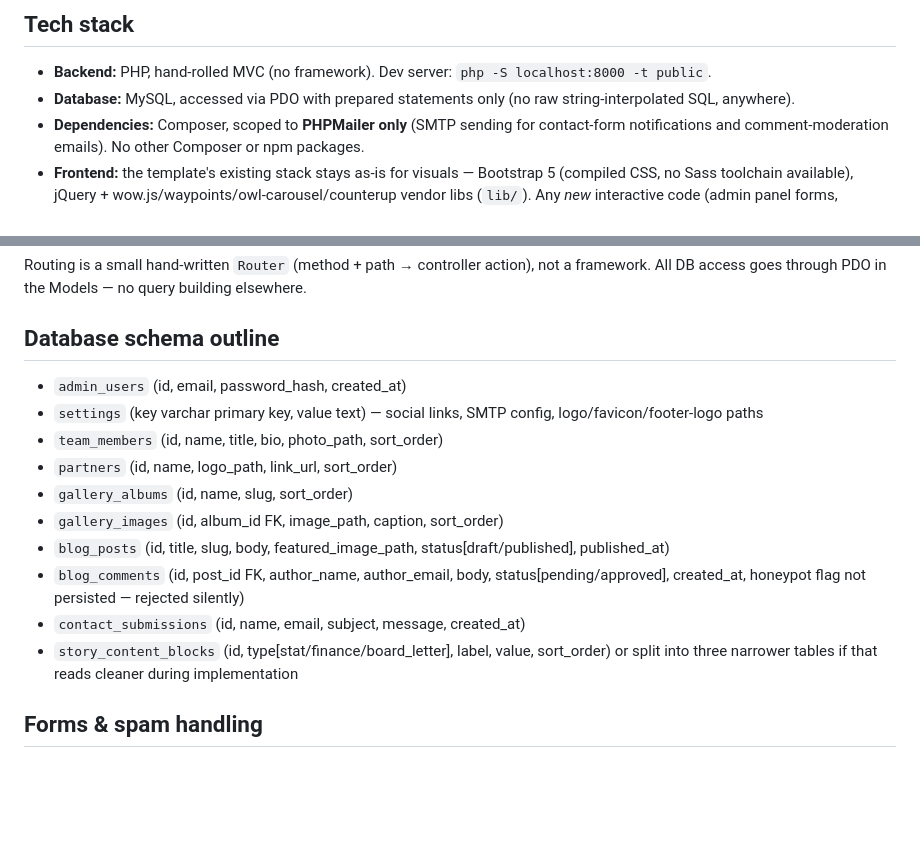
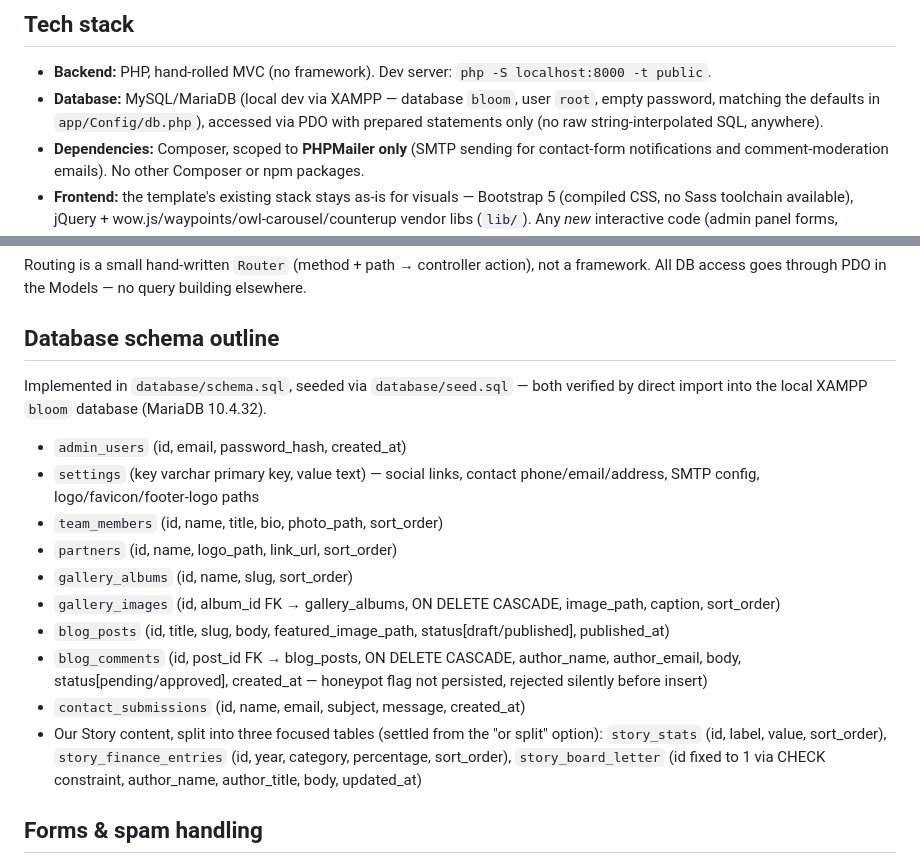
Before and after one commit to barakhubs/Bloom, a Markdown page: CLAUDE.md, 2 parts joined by grey strips. Drawn GitHub-style; blank space fills up the shorter version.

Commit message:
Sync CLAUDE.md with implemented database schema
Reflects the final story-content table split, FK cascade behavior, and the
actual local dev DB (XAMPP MariaDB, bloom/root/empty password) now that
feature/database-schema is verified against it.

```diff
--- a/CLAUDE.md
+++ b/CLAUDE.md
@@ -16,7 +16,7 @@ This project rebuilds it as a **vanilla PHP MVC** backend + **vanilla HTML/CSS/J
 ## Tech stack
 
 - **Backend:** PHP, hand-rolled MVC (no framework). Dev server: `php -S localhost:8000 -t public`.
-- **Database:** MySQL, accessed via PDO with prepared statements only (no raw string-interpolated SQL, anywhere).
+- **Database:** MySQL/MariaDB (local dev via XAMPP — database `bloom`, user `root`, empty password, matching the defaults in `app/Config/db.php`), accessed via PDO with prepared statements only (no raw string-interpolated SQL, anywhere).
 - **Dependencies:** Composer, scoped to **PHPMailer only** (SMTP sending for contact-form notifications and comment-moderation emails). No other Composer or npm packages.
 - **Frontend:** the template's existing stack stays as-is for visuals — Bootstrap 5 (compiled CSS, no Sass toolchain available), jQuery + wow.js/waypoints/owl-carousel/counterup vendor libs (`lib/`). Any *new* interactive code (admin panel forms, honeypot handling, comment forms, image upload previews) is written in plain vanilla JS — no new jQuery usage, no new frontend libraries.
 - **Auth:** session-based admin auth, `password_hash()`/`password_verify()`, CSRF tokens on all state-changing admin forms.
@@ -92,16 +92,18 @@ Routing is a small hand-written `Router` (method + path → controller action),
 
 ## Database schema outline
 
+Implemented in `database/schema.sql`, seeded via `database/seed.sql` — both verified by direct import into the local XAMPP `bloom` database (MariaDB 10.4.32).
+
 - `admin_users` (id, email, password_hash, created_at)
-- `settings` (key varchar primary key, value text) — social links, SMTP config, logo/favicon/footer-logo paths
+- `settings` (key varchar primary key, value text) — social links, contact phone/email/address, SMTP config, logo/favicon/footer-logo paths
 - `team_members` (id, name, title, bio, photo_path, sort_order)
 - `partners` (id, name, logo_path, link_url, sort_order)
 - `gallery_albums` (id, name, slug, sort_order)
-- `gallery_images` (id, album_id FK, image_path, caption, sort_order)
+- `gallery_images` (id, album_id FK → gallery_albums, ON DELETE CASCADE, image_path, caption, sort_order)
 - `blog_posts` (id, title, slug, body, featured_image_path, status[draft/published], published_at)
-- `blog_comments` (id, post_id FK, author_name, author_email, body, status[pending/approved], created_at, honeypot flag not persisted — rejected silently)
+- `blog_comments` (id, post_id FK → blog_posts, ON DELETE CASCADE, author_name, author_email, body, status[pending/approved], created_at — honeypot flag not persisted, rejected silently before insert)
 - `contact_submissions` (id, name, email, subject, message, created_at)
-- `story_content_blocks` (id, type[stat/finance/board_letter], label, value, sort_order) or split into three narrower tables if that reads cleaner during implementation
+- Our Story content, split into three focused tables (settled from the "or split" option): `story_stats` (id, label, value, sort_order), `story_finance_entries` (id, year, category, percentage, sort_order), `story_board_letter` (id fixed to 1 via CHECK constraint, author_name, author_title, body, updated_at)
 
 ## Forms & spam handling
 
```
